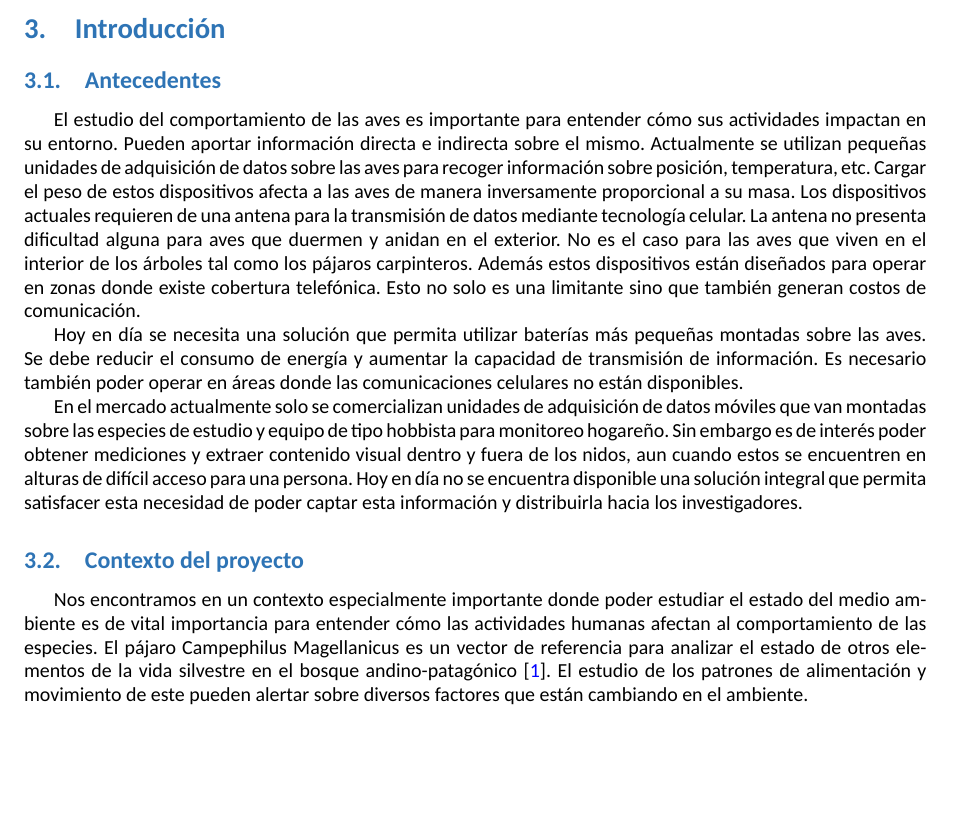
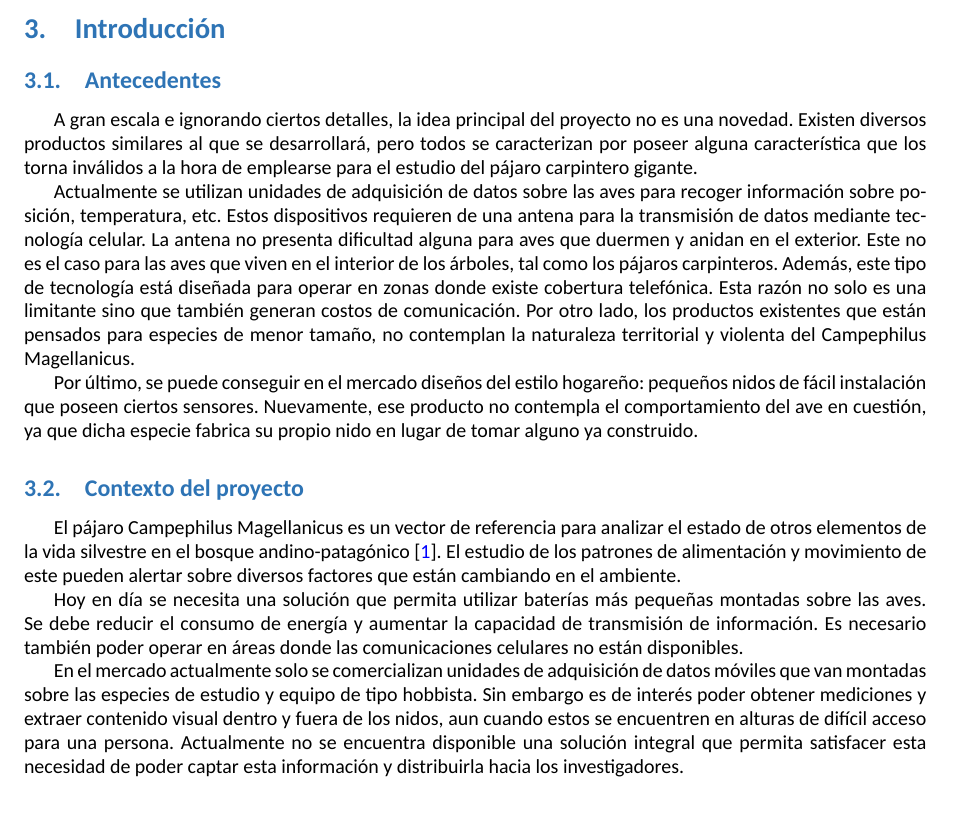
Before and after one commit to tlondero/Dise-o, a LaTeX document (Informe/Informe/Informe.tex, which reads Informe/Introduccion/Introduccion.tex): part of page 5 of 17, cut so that both start at the same text, the shorter picture padded with empty space. Compiled offline with XeLaTeX; a missing font is replaced by an installed copy or a similar font.

Commit message:
Introducción

```diff
--- a/Informe/Introduccion/Introduccion.tex
+++ b/Informe/Introduccion/Introduccion.tex
@@ -4,15 +4,18 @@
 
 \Subsection{Antecedentes}
 
-El estudio del comportamiento de las aves es importante para entender cómo sus actividades impactan en su entorno. Pueden aportar información directa e indirecta sobre el mismo. Actualmente se utilizan pequeñas unidades de adquisición de datos sobre las aves para recoger información sobre posición, temperatura, etc.
-Cargar el peso de estos dispositivos afecta a las aves de manera inversamente proporcional a su masa. Los dispositivos actuales requieren de una antena para la transmisión de datos mediante tecnología celular. La antena no presenta dificultad alguna para aves que duermen y anidan en el exterior. No es el caso para las aves que viven en el interior de los árboles tal como los pájaros carpinteros. Además estos dispositivos están diseñados para operar en zonas donde existe cobertura telefónica. Esto no solo es una limitante sino que también generan costos de comunicación.
+A gran escala e ignorando ciertos detalles, la idea principal del proyecto no es una novedad. Existen diversos productos similares al que se desarrollará, pero todos se caracterizan por poseer alguna característica que los torna inválidos a la hora de emplearse para el estudio del pájaro carpintero gigante.
+
+Actualmente se utilizan unidades de adquisición de datos sobre las aves para recoger información sobre posición, temperatura, etc. Estos dispositivos requieren de una antena para la transmisión de datos mediante tecnología celular. La antena no presenta dificultad alguna para aves que duermen y anidan en el exterior. Este no es el caso para las aves que viven en el interior de los árboles, tal como los pájaros carpinteros. Además, este tipo de tecnología está diseñada para operar en zonas donde existe cobertura telefónica. Esta razón no solo es una limitante sino que también generan costos de comunicación. Por otro lado, los productos existentes que están pensados para especies de menor tamaño, no contemplan la naturaleza territorial y violenta del Campephilus Magellanicus.
+
+Por último, se puede conseguir en el mercado diseños del estilo hogareño: pequeños nidos de fácil instalación que poseen ciertos sensores. Nuevamente, ese producto no contempla el comportamiento del ave en cuestión, ya que dicha especie fabrica su propio nido en lugar de tomar alguno ya construido.
+
+\Subsection{Contexto del proyecto}
+
+El pájaro Campephilus Magellanicus es un vector de referencia para analizar el estado de otros elementos de la vida silvestre en el bosque andino-patagónico \cite{ref:PaperValeriaOjeda}. El estudio de los patrones de alimentación y movimiento de este pueden alertar sobre diversos factores que están cambiando en el ambiente.
 
 Hoy en día se necesita una solución que permita utilizar baterías más pequeñas montadas sobre las aves. Se debe reducir el consumo de energía y aumentar la capacidad de transmisión de información. Es necesario también poder operar en áreas donde las comunicaciones celulares no están disponibles.
 
-En el mercado actualmente solo se comercializan unidades de adquisición de datos móviles que van montadas sobre las especies de estudio y equipo de tipo hobbista para monitoreo hogareño. Sin embargo es de interés poder obtener mediciones y extraer contenido visual dentro y fuera de los nidos, aun cuando estos se encuentren en alturas de difícil acceso para una persona. Hoy en día no se encuentra disponible una solución integral que permita satisfacer esta necesidad de poder captar esta información y distribuirla hacia los investigadores.
-
-\Subsection{Contexto del proyecto}
-
-Nos encontramos en un contexto especialmente importante donde poder estudiar el estado del medio ambiente es de vital importancia para entender cómo las actividades humanas afectan al comportamiento de las especies. El pájaro Campephilus Magellanicus es un vector de referencia para analizar el estado de otros elementos de la vida silvestre en el bosque andino-patagónico \cite{ref:PaperValeriaOjeda}. El estudio de los patrones de alimentación y movimiento de este pueden alertar sobre diversos factores que están cambiando en el ambiente.
+En el mercado actualmente solo se comercializan unidades de adquisición de datos móviles que van montadas sobre las especies de estudio y equipo de tipo hobbista. Sin embargo es de interés poder obtener mediciones y extraer contenido visual dentro y fuera de los nidos, aun cuando estos se encuentren en alturas de difícil acceso para una persona. Actualmente no se encuentra disponible una solución integral que permita satisfacer esta necesidad de poder captar esta información y distribuirla hacia los investigadores.
 
 %\end{document}
```
Also changed, not shown: Informe/Informe/Informe.tex (+0 -3 lines), Informe/Informe/Informe.pdf.
